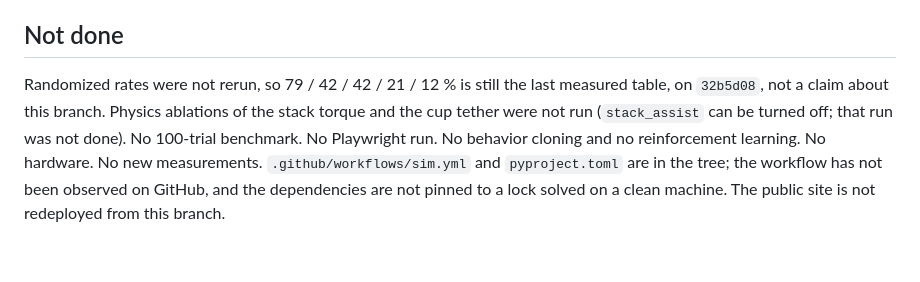
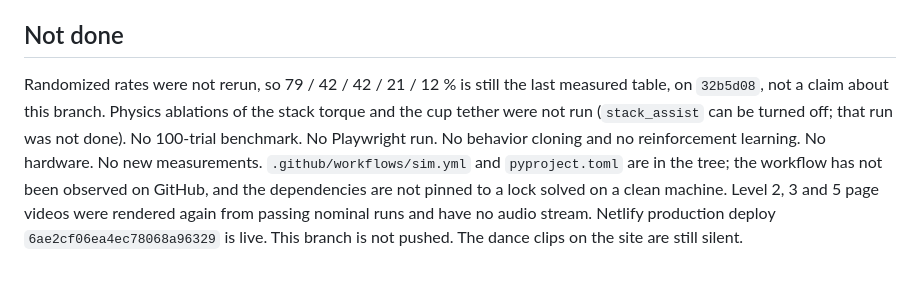
Before and after one commit to Shaurya-Srivastav/dual-yam-digital-twin, a Markdown page: docs/progress.md, the part around the change. GitHub-like rendering.

Commit message:
Note the new level videos and the production deploy.

```diff
--- a/docs/progress.md
+++ b/docs/progress.md
@@ -70,4 +70,4 @@ The Level 2 and 3 roll is still the wrist turning the cup while the fingers hold
 
 ## Not done
 
-Randomized rates were not rerun, so 79 / 42 / 42 / 21 / 12 % is still the last measured table, on `32b5d08`, not a claim about this branch. Physics ablations of the stack torque and the cup tether were not run (`stack_assist` can be turned off; that run was not done). No 100-trial benchmark. No Playwright run. No behavior cloning and no reinforcement learning. No hardware. No new measurements. `.github/workflows/sim.yml` and `pyproject.toml` are in the tree; the workflow has not been observed on GitHub, and the dependencies are not pinned to a lock solved on a clean machine. The public site is not redeployed from this branch.
+Randomized rates were not rerun, so 79 / 42 / 42 / 21 / 12 % is still the last measured table, on `32b5d08`, not a claim about this branch. Physics ablations of the stack torque and the cup tether were not run (`stack_assist` can be turned off; that run was not done). No 100-trial benchmark. No Playwright run. No behavior cloning and no reinforcement learning. No hardware. No new measurements. `.github/workflows/sim.yml` and `pyproject.toml` are in the tree; the workflow has not been observed on GitHub, and the dependencies are not pinned to a lock solved on a clean machine. Level 2, 3 and 5 page videos were rendered again from passing nominal runs and have no audio stream. Netlify production deploy `6ae2cf06ea4ec78068a96329` is live. This branch is not pushed. The dance clips on the site are still silent.
```
